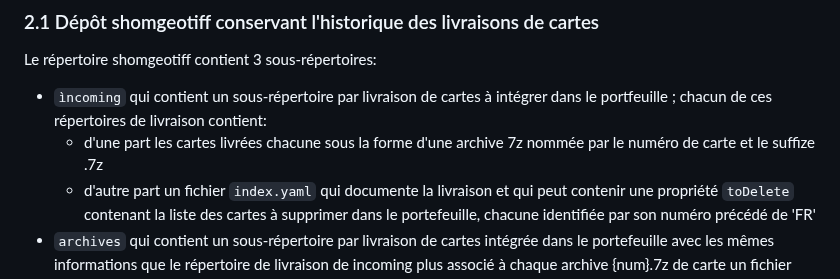
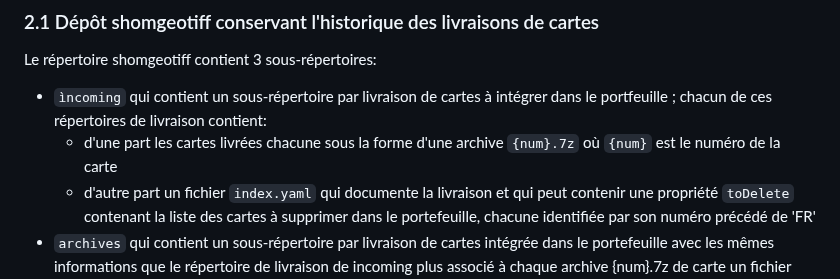
Before and after one commit to benoitdavidfr/shomgt, a Markdown page: sgserver2/README.md, the part around the change. GitHub-like rendering.

Commit message:
amélioration de la doc

```diff
--- a/sgserver2/README.md
+++ b/sgserver2/README.md
@@ -18,7 +18,7 @@ Le répertoire shomgeotiff contient 3 sous-répertoires:
 
 - `ìncoming` qui contient un sous-répertoire par livraison de cartes à intégrer dans le portfeuille ;
   chacun de ces répertoires de livraison contient:
-  - d'une part les cartes livrées chacune sous la forme d'une archive 7z nommée par le numéro de carte et le suffize .7z
+  - d'une part les cartes livrées chacune sous la forme d'une archive `{num}.7z` où `{num}` est le numéro de la carte
   - d'autre part un fichier `index.yaml` qui documente la livraison et qui peut contenir une propriété `toDelete` contenant
     la liste des cartes à supprimer dans le portefeuille, chacune identifiée par son numéro précédé de 'FR'
 - `archives` qui contient un sous-répertoire par livraison de cartes intégrée dans le portefeuille
```
